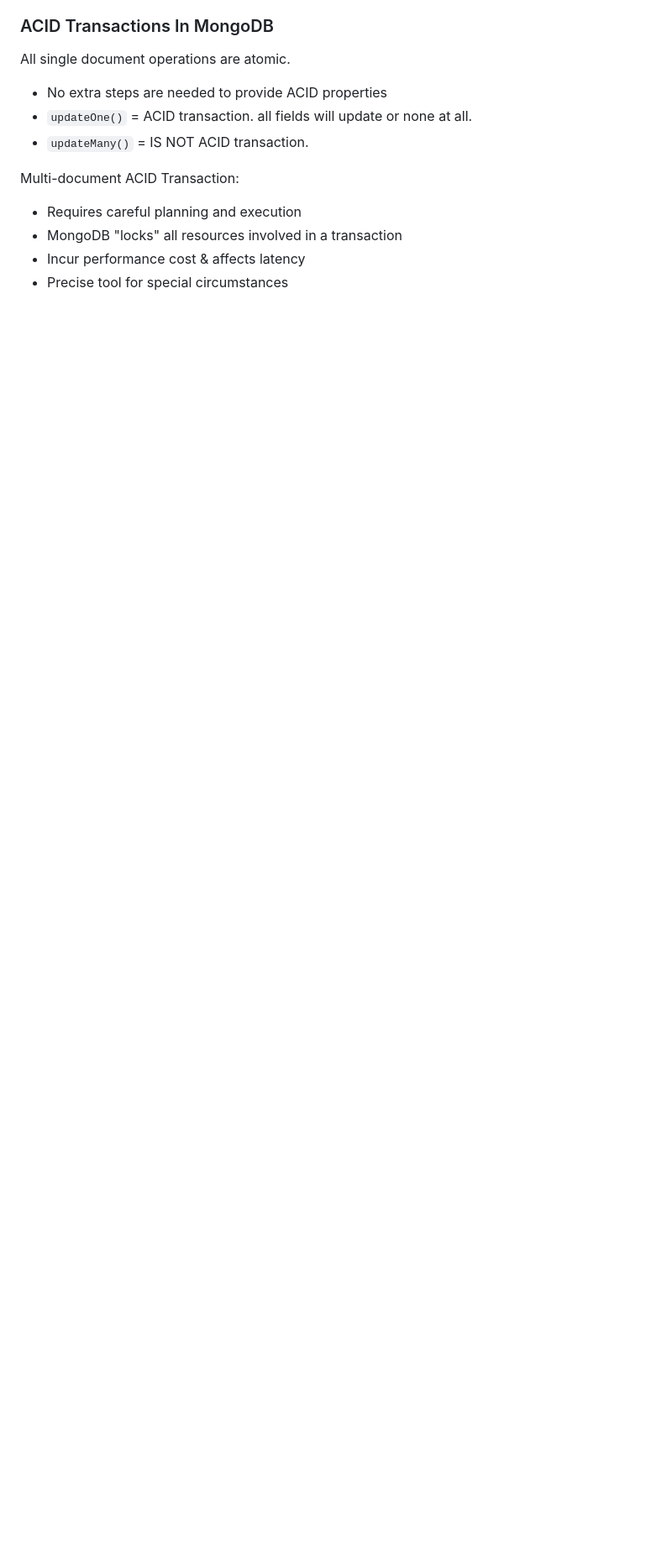
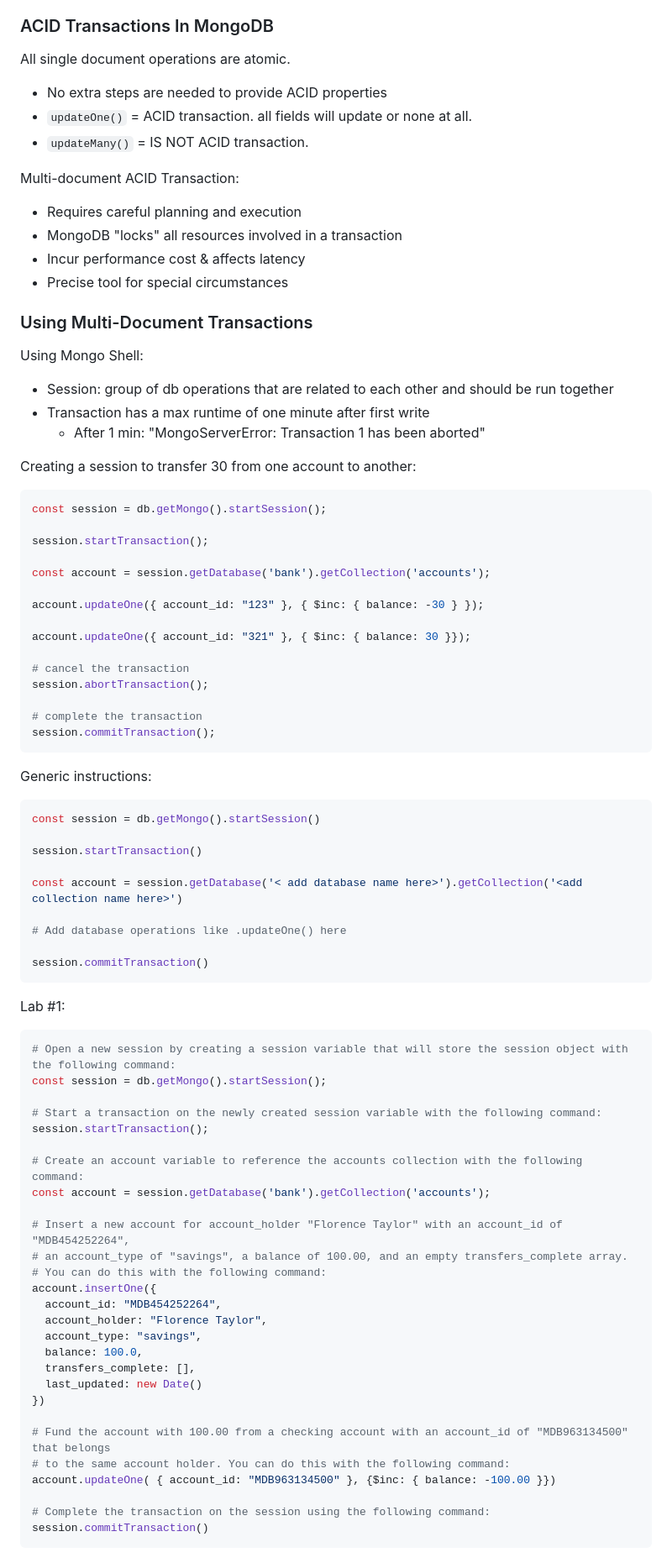
Before and after one commit to bmilcs/odin-project, a Markdown page: mongodb.md, the part around the change. Shown at 84% size. Drawn GitHub-style; blank space fills up the shorter version.

Commit message:
Add using multi-document acid transactions to mongodb

````diff
--- a/mongodb.md
+++ b/mongodb.md
@@ -1950,3 +1950,77 @@ Multi-document ACID Transaction:
 - MongoDB "locks" all resources involved in a transaction
 - Incur performance cost & affects latency
 - Precise tool for special circumstances
+
+### Using Multi-Document Transactions
+
+Using Mongo Shell:
+
+- Session: group of db operations that are related to each other and should be run together
+- Transaction has a max runtime of one minute after first write
+  - After 1 min: "MongoServerError: Transaction 1 has been aborted"
+
+Creating a session to transfer 30 from one account to another:
+
+```sh
+const session = db.getMongo().startSession();
+
+session.startTransaction();
+
+const account = session.getDatabase('bank').getCollection('accounts');
+
+account.updateOne({ account_id: "123" }, { $inc: { balance: -30 } });
+
+account.updateOne({ account_id: "321" }, { $inc: { balance: 30 }});
+
+# cancel the transaction
+session.abortTransaction();
+
+# complete the transaction
+session.commitTransaction();
+```
+
+Generic instructions:
+
+```sh
+const session = db.getMongo().startSession()
+
+session.startTransaction()
+
+const account = session.getDatabase('< add database name here>').getCollection('<add collection name here>')
+
+# Add database operations like .updateOne() here
+
+session.commitTransaction()
+```
+
+Lab #1:
+
+```sh
+# Open a new session by creating a session variable that will store the session object with the following command:
+const session = db.getMongo().startSession();
+
+# Start a transaction on the newly created session variable with the following command:
+session.startTransaction();
+
+# Create an account variable to reference the accounts collection with the following command:
+const account = session.getDatabase('bank').getCollection('accounts');
+
+# Insert a new account for account_holder "Florence Taylor" with an account_id of "MDB454252264",
+# an account_type of "savings", a balance of 100.00, and an empty transfers_complete array.
+# You can do this with the following command:
+account.insertOne({
+  account_id: "MDB454252264",
+  account_holder: "Florence Taylor",
+  account_type: "savings",
+  balance: 100.0,
+  transfers_complete: [],
+  last_updated: new Date()
+})
+
+# Fund the account with 100.00 from a checking account with an account_id of "MDB963134500" that belongs
+# to the same account holder. You can do this with the following command:
+account.updateOne( { account_id: "MDB963134500" }, {$inc: { balance: -100.00 }})
+
+# Complete the transaction on the session using the following command:
+session.commitTransaction()
+```
````
